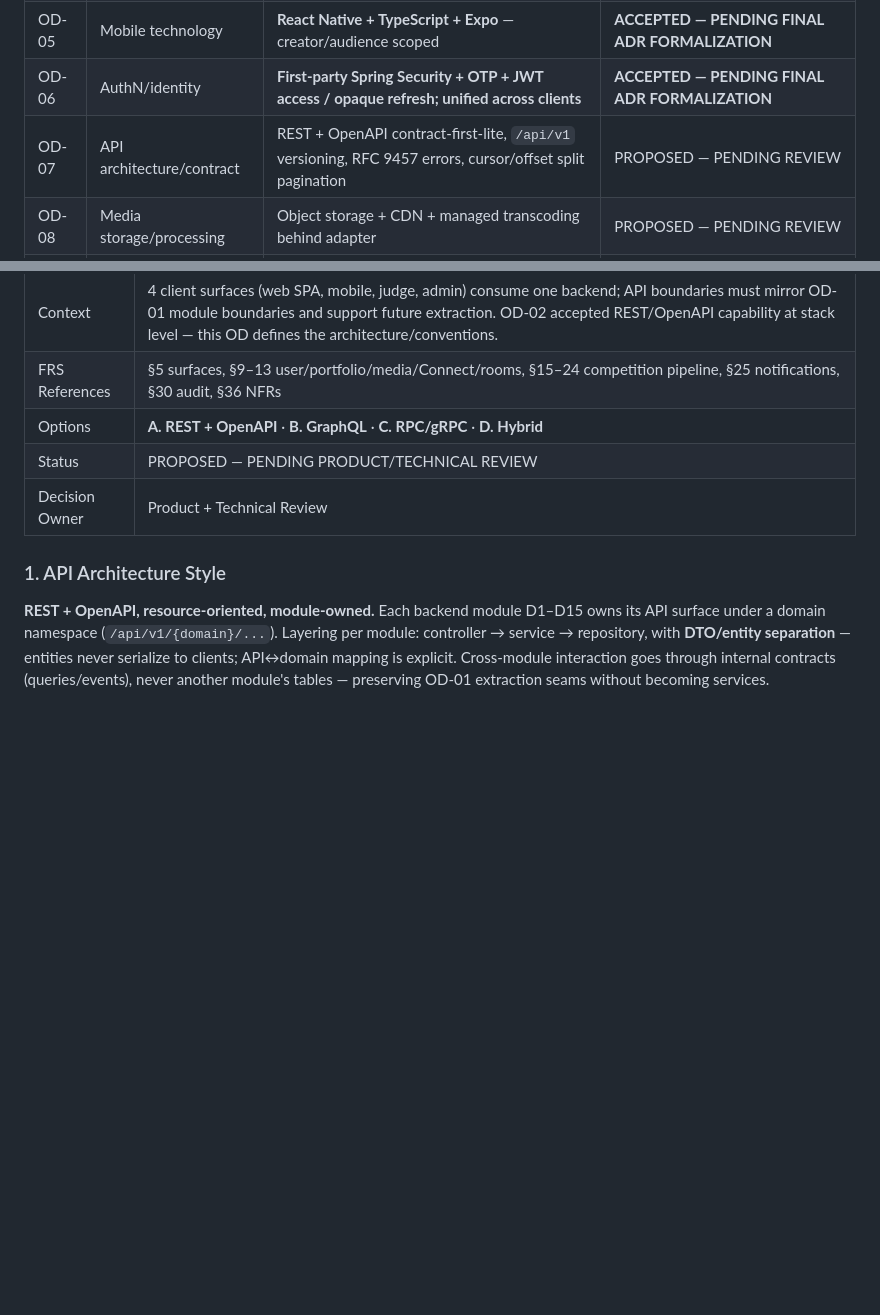
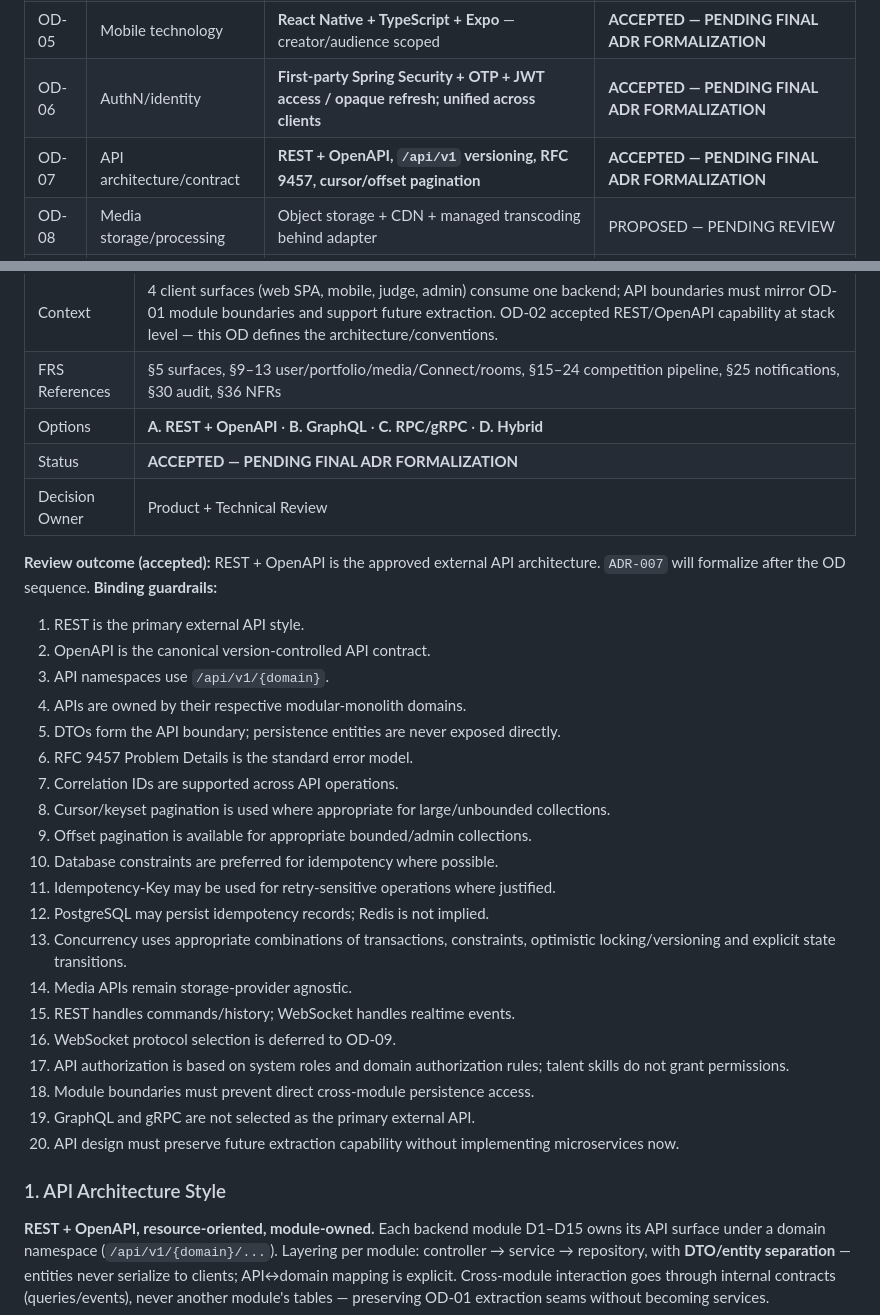
Before and after one commit to AkkarajuSP/StarMitra, a Markdown page: 03_Architecture/ADR/ARCHITECTURE-DECISION-REGISTER.md, 2 parts joined by grey strips. GitHub-like rendering; blank space fills up the shorter version.

Commit message:
docs: accept REST OpenAPI API architecture (OD-07)

```diff
--- a/03_Architecture/ADR/ARCHITECTURE-DECISION-REGISTER.md
+++ b/03_Architecture/ADR/ARCHITECTURE-DECISION-REGISTER.md
@@ -38,7 +38,7 @@ Engineering                   → Devin
 | OD-04 | Web frontend | **React + TypeScript + Vite SPA** (all four surfaces, route-group separation); SEO sub-decision open | **ACCEPTED — PENDING FINAL ADR FORMALIZATION** |
 | OD-05 | Mobile technology | **React Native + TypeScript + Expo** — creator/audience scoped | **ACCEPTED — PENDING FINAL ADR FORMALIZATION** |
 | OD-06 | AuthN/identity | **First-party Spring Security + OTP + JWT access / opaque refresh; unified across clients** | **ACCEPTED — PENDING FINAL ADR FORMALIZATION** |
-| OD-07 | API architecture/contract | REST + OpenAPI contract-first-lite, `/api/v1` versioning, RFC 9457 errors, cursor/offset split pagination | PROPOSED — PENDING REVIEW |
+| OD-07 | API architecture/contract | **REST + OpenAPI, `/api/v1` versioning, RFC 9457, cursor/offset pagination** | **ACCEPTED — PENDING FINAL ADR FORMALIZATION** |
 | OD-08 | Media storage/processing | Object storage + CDN + managed transcoding behind adapter | PROPOSED — PENDING REVIEW |
 | OD-09 | Real-time | WebSocket (Socket.IO-class) inside backend for MVP | PROPOSED — PENDING REVIEW |
 | OD-10 | Cache | Not required for MVP — defer Redis until a concrete trigger | PROPOSED — PENDING REVIEW |
@@ -698,8 +698,31 @@ ProjectContributionRole → "in what capacity on THIS project" — context, zero
 | Context | 4 client surfaces (web SPA, mobile, judge, admin) consume one backend; API boundaries must mirror OD-01 module boundaries and support future extraction. OD-02 accepted REST/OpenAPI capability at stack level — this OD defines the architecture/conventions. |
 | FRS References | §5 surfaces, §9–13 user/portfolio/media/Connect/rooms, §15–24 competition pipeline, §25 notifications, §30 audit, §36 NFRs |
 | Options | **A. REST + OpenAPI** · **B. GraphQL** · **C. RPC/gRPC** · **D. Hybrid** |
-| Status | PROPOSED — PENDING PRODUCT/TECHNICAL REVIEW |
+| Status | **ACCEPTED — PENDING FINAL ADR FORMALIZATION** |
 | Decision Owner | Product + Technical Review |
+
+**Review outcome (accepted):** REST + OpenAPI is the approved external API architecture. `ADR-007` will formalize after the OD sequence. **Binding guardrails:**
+
+1. REST is the primary external API style.
+2. OpenAPI is the canonical version-controlled API contract.
+3. API namespaces use `/api/v1/{domain}`.
+4. APIs are owned by their respective modular-monolith domains.
+5. DTOs form the API boundary; persistence entities are never exposed directly.
+6. RFC 9457 Problem Details is the standard error model.
+7. Correlation IDs are supported across API operations.
+8. Cursor/keyset pagination is used where appropriate for large/unbounded collections.
+9. Offset pagination is available for appropriate bounded/admin collections.
+10. Database constraints are preferred for idempotency where possible.
+11. Idempotency-Key may be used for retry-sensitive operations where justified.
+12. PostgreSQL may persist idempotency records; Redis is not implied.
+13. Concurrency uses appropriate combinations of transactions, constraints, optimistic locking/versioning and explicit state transitions.
+14. Media APIs remain storage-provider agnostic.
+15. REST handles commands/history; WebSocket handles realtime events.
+16. WebSocket protocol selection is deferred to OD-09.
+17. API authorization is based on system roles and domain authorization rules; talent skills do not grant permissions.
+18. Module boundaries must prevent direct cross-module persistence access.
+19. GraphQL and gRPC are not selected as the primary external API.
+20. API design must preserve future extraction capability without implementing microservices now.
 
 ### 1. API Architecture Style
 
```
Also changed, not shown: 03_Architecture/Architecture/STARMITRA-ARCHITECTURE-BASELINE-v1.0.md (+2 -1 lines).
